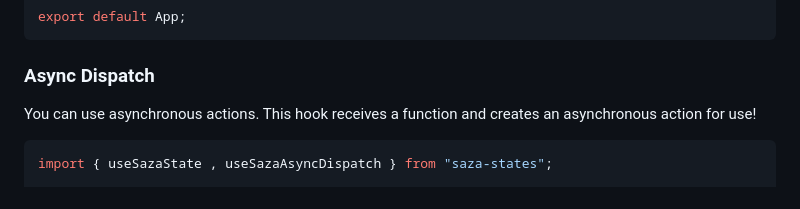
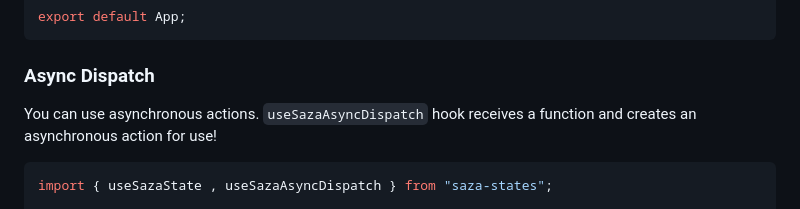
Before and after one commit to abasb75/saza-state, a Markdown page: README.md, the part around the change. GitHub-like rendering.

````diff
--- a/README.md
+++ b/README.md
@@ -201,7 +201,7 @@ export default App;
 
 ### Async Dispatch
 
-You can use asynchronous actions. This hook receives a function and creates an asynchronous action for use!
+You can use asynchronous actions. ```useSazaAsyncDispatch``` hook receives a function and creates an asynchronous action for use!
 
 ```javascript
 import { useSazaState , useSazaAsyncDispatch } from "saza-states";
````
